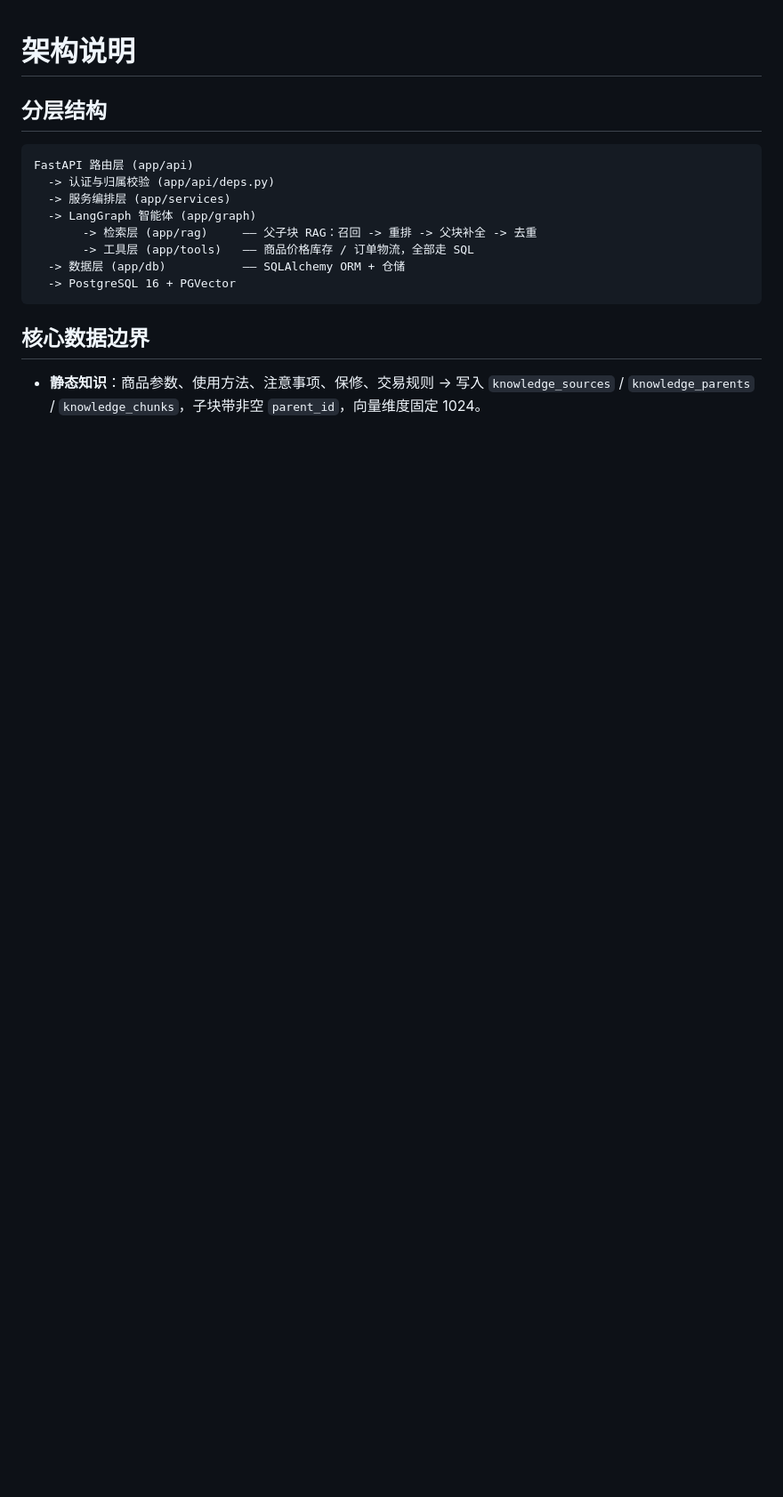
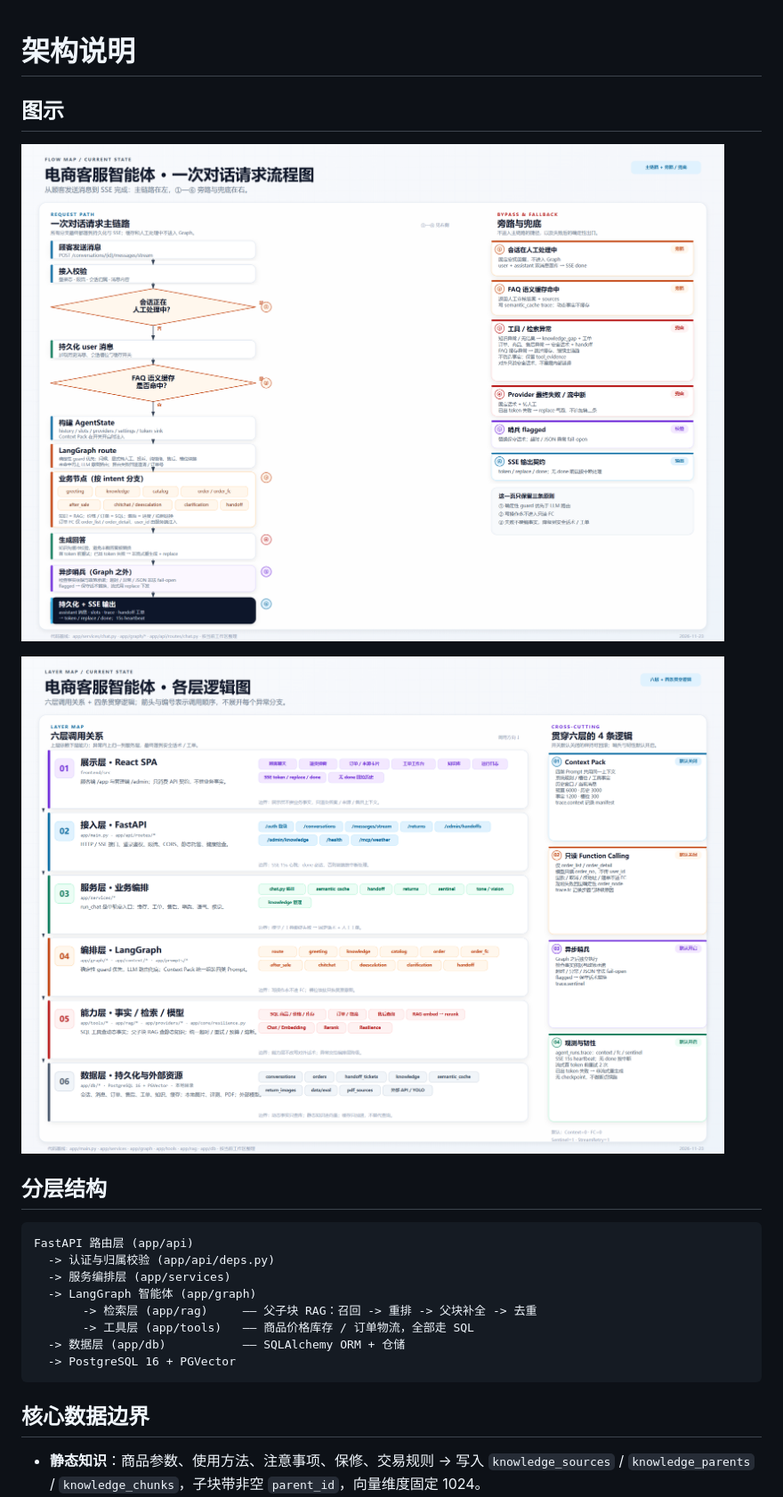
Before and after one commit to klxlx/ecommerce-ai-customer-service, a Markdown page: docs/architecture.md, the part around the change. Shown at 89% size. GitHub-like rendering; pictures changed too: docs/系统分层逻辑图.png (added), docs/系统总体流程图.png (added); blank space fills up the shorter version.

Commit message:
docs: 增加总体流程与分层逻辑图
按当前 chat.py / graph / api 链路生成 SVG 与 PNG，并在 architecture.md 中引用。

```diff
--- a/docs/architecture.md
+++ b/docs/architecture.md
@@ -1,4 +1,10 @@
 # 架构说明
+
+## 图示
+
+![一次对话请求总体流程](系统总体流程图.png)
+
+![各层逻辑](系统分层逻辑图.png)
 
 ## 分层结构
 
```
Also changed, not shown: 2 other files.
